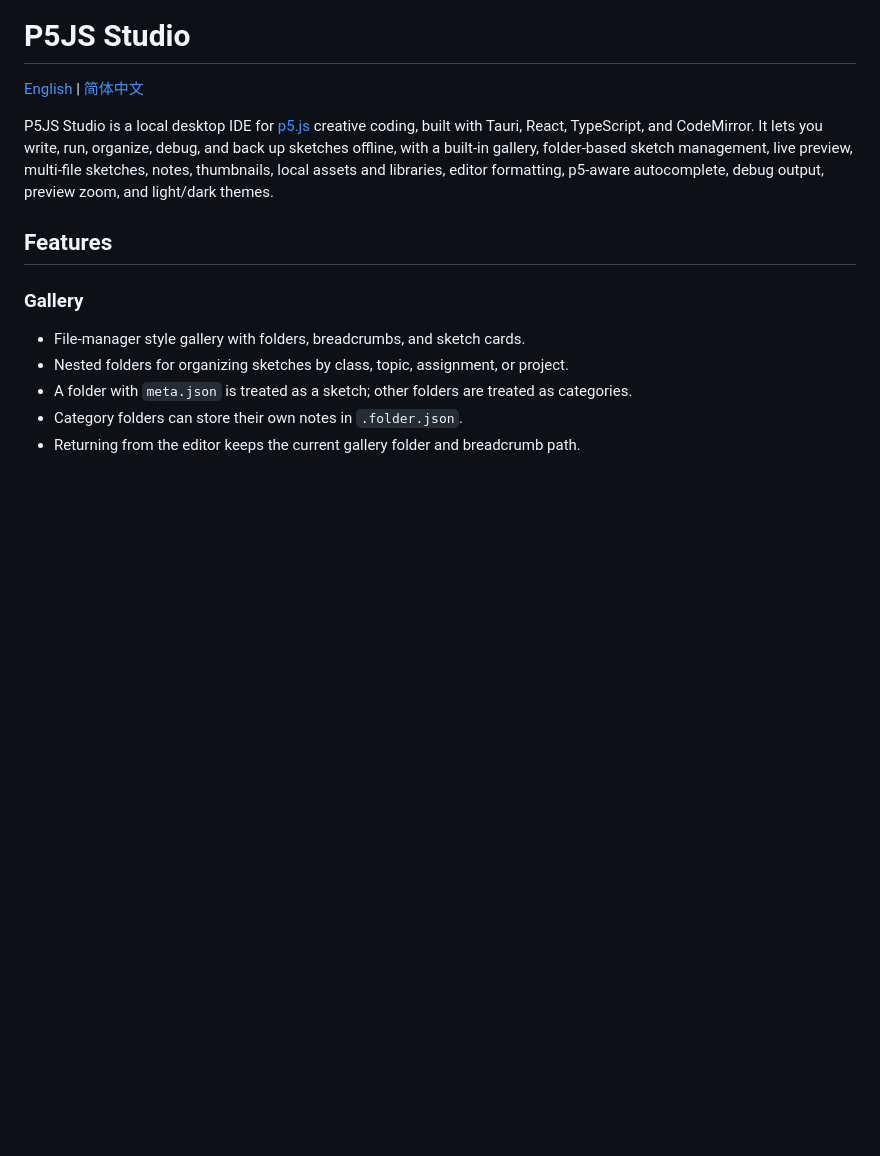
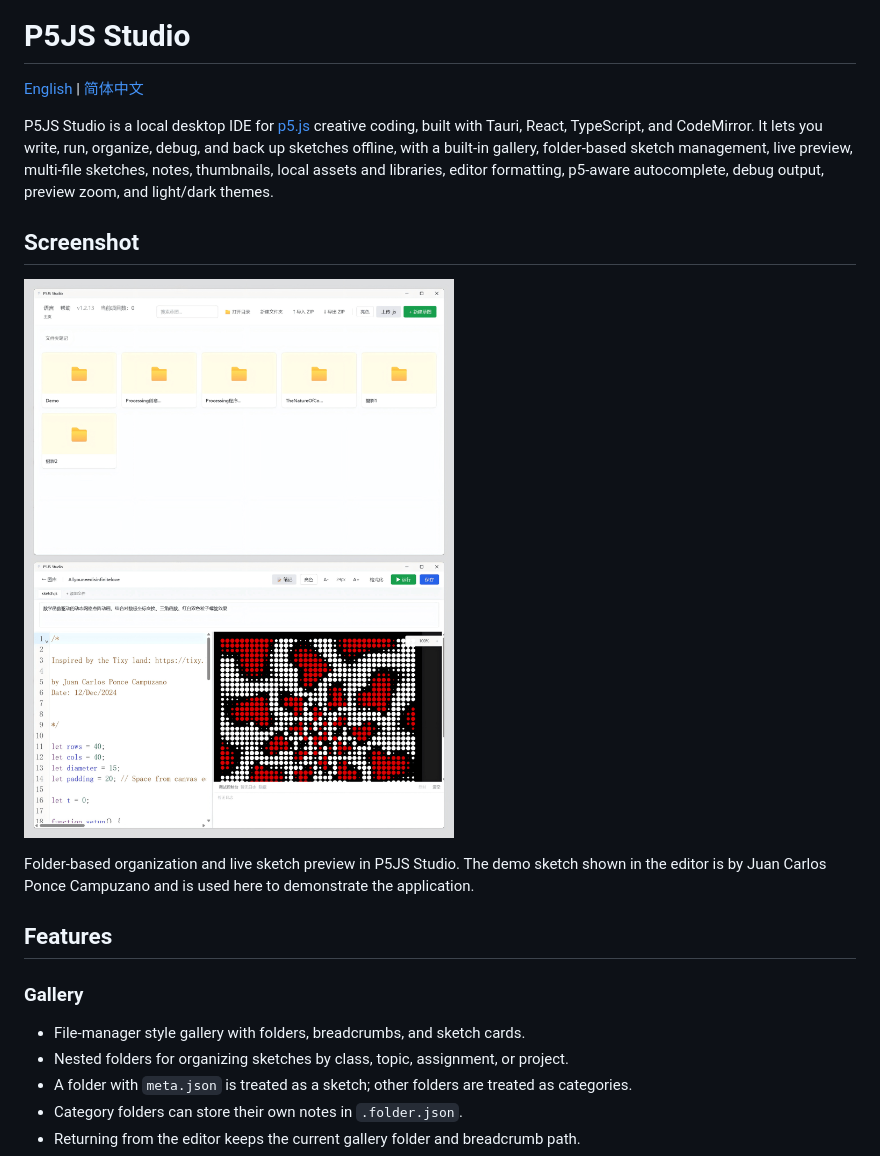
Before and after one commit to kergee/P5JS-Studio, a Markdown page: README.md, the part around the change. Drawn GitHub-style; pictures changed too: docs/images/p5js-studio-gallery-editor.png (added); blank space fills up the shorter version.

Commit message:
docs: add gallery and editor screenshot with attribution

```diff
--- a/README.md
+++ b/README.md
@@ -3,6 +3,12 @@
 [English](README.md) | [简体中文](README.zh-CN.md)
 
 P5JS Studio is a local desktop IDE for [p5.js](https://p5js.org) creative coding, built with Tauri, React, TypeScript, and CodeMirror. It lets you write, run, organize, debug, and back up sketches offline, with a built-in gallery, folder-based sketch management, live preview, multi-file sketches, notes, thumbnails, local assets and libraries, editor formatting, p5-aware autocomplete, debug output, preview zoom, and light/dark themes.
+
+## Screenshot
+
+![P5JS Studio folder gallery and code editor with a running sketch](docs/images/p5js-studio-gallery-editor.png)
+
+Folder-based organization and live sketch preview in P5JS Studio. The demo sketch shown in the editor is by Juan Carlos Ponce Campuzano and is used here to demonstrate the application.
 
 ## Features
 
```
Also changed, not shown: README.zh-CN.md (+6 -0 lines).
